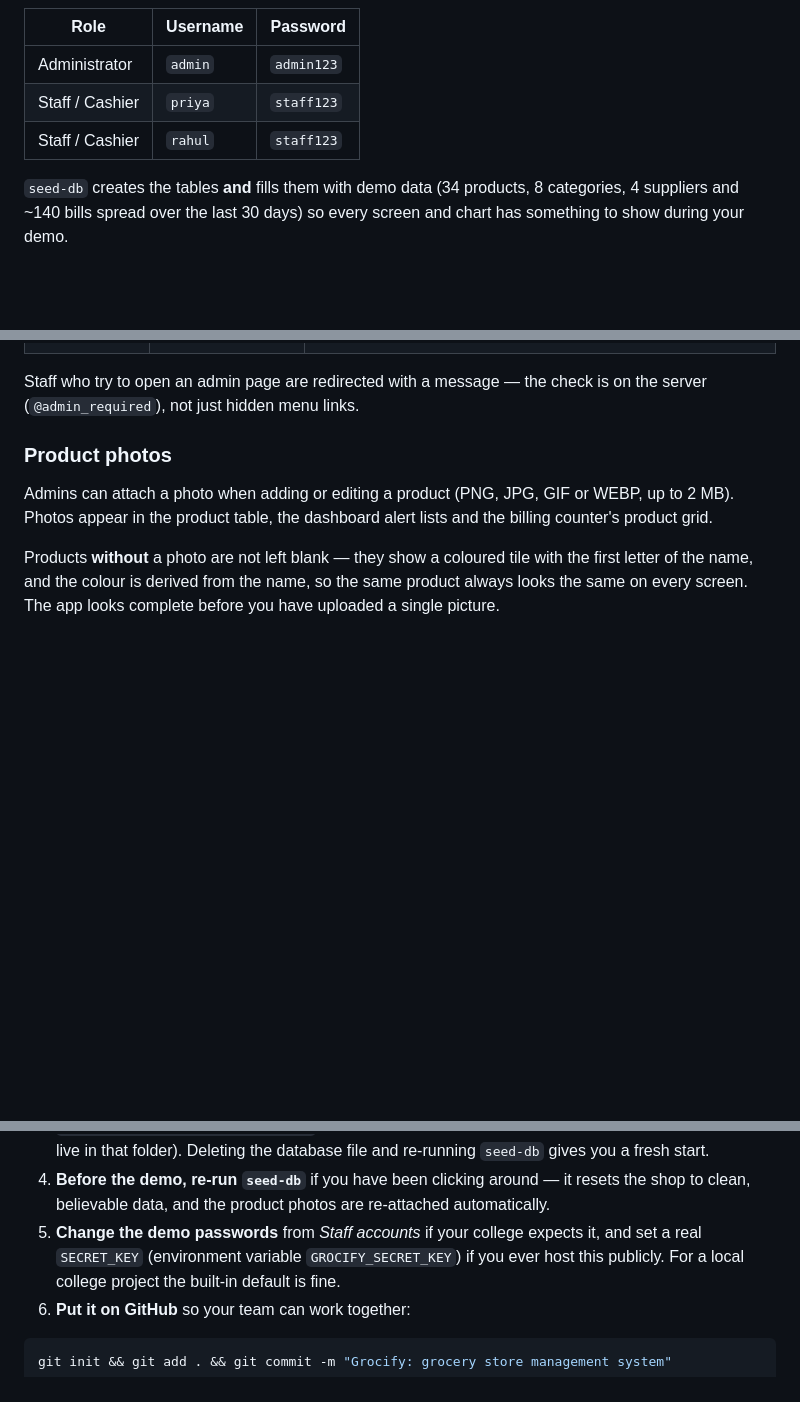
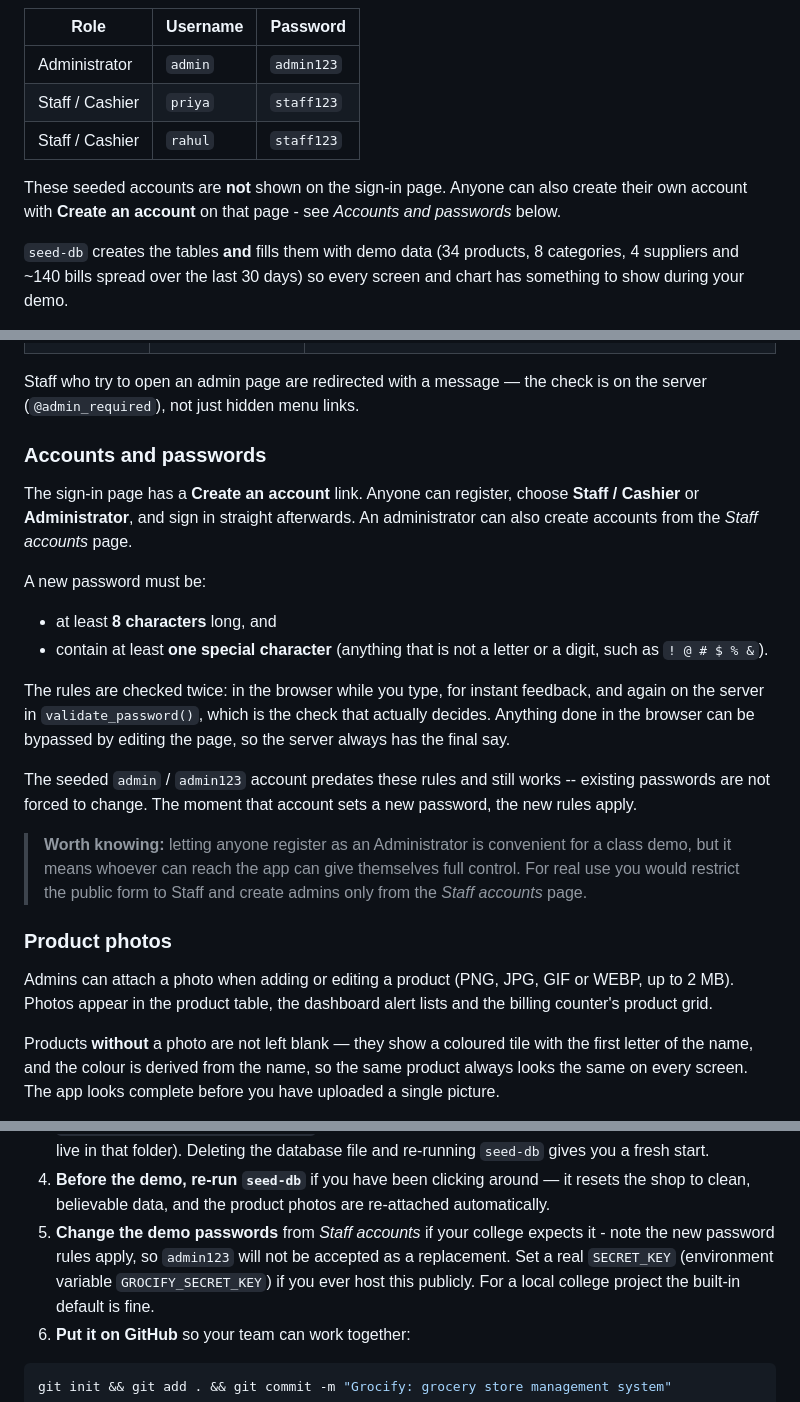
Before and after one commit to luxemorphstudios/Grocify, a Markdown page: README.md, 3 parts joined by grey strips. Rendered like a GitHub page; blank space fills up the shorter version.

Commit message:
Document account creation and the password rules in the README
Co-Authored-By: Claude Opus 5 <noreply@anthropic.com>

```diff
--- a/README.md
+++ b/README.md
@@ -30,6 +30,10 @@ Then open **http://127.0.0.1:5000**
 | Staff / Cashier | `priya` | `staff123` |
 | Staff / Cashier | `rahul` | `staff123` |
 
+These seeded accounts are **not** shown on the sign-in page. Anyone can also
+create their own account with **Create an account** on that page - see
+*Accounts and passwords* below.
+
 `seed-db` creates the tables **and** fills them with demo data (34 products,
 8 categories, 4 suppliers and ~140 bills spread over the last 30 days) so every
 screen and chart has something to show during your demo.
@@ -56,6 +60,32 @@ Want to start completely empty instead? Use `python -m flask --app run.py init-d
 
 Staff who try to open an admin page are redirected with a message — the check is
 on the server (`@admin_required`), not just hidden menu links.
+
+### Accounts and passwords
+
+The sign-in page has a **Create an account** link. Anyone can register, choose
+**Staff / Cashier** or **Administrator**, and sign in straight afterwards. An
+administrator can also create accounts from the *Staff accounts* page.
+
+A new password must be:
+
+- at least **8 characters** long, and
+- contain at least **one special character** (anything that is not a letter or
+  a digit, such as `! @ # $ % &`).
+
+The rules are checked twice: in the browser while you type, for instant
+feedback, and again on the server in `validate_password()`, which is the check
+that actually decides. Anything done in the browser can be bypassed by editing
+the page, so the server always has the final say.
+
+The seeded `admin` / `admin123` account predates these rules and still works --
+existing passwords are not forced to change. The moment that account sets a new
+password, the new rules apply.
+
+> **Worth knowing:** letting anyone register as an Administrator is convenient
+> for a class demo, but it means whoever can reach the app can give themselves
+> full control. For real use you would restrict the public form to Staff and
+> create admins only from the *Staff accounts* page.
 
 ### Product photos
 
@@ -206,7 +236,8 @@ Two design details worth mentioning in a viva:
    resets the shop to clean, believable data, and the product photos are
    re-attached automatically.
 5. **Change the demo passwords** from *Staff accounts* if your college expects
-   it, and set a real `SECRET_KEY` (environment variable `GROCIFY_SECRET_KEY`)
+   it - note the new password rules apply, so `admin123` will not be accepted
+   as a replacement. Set a real `SECRET_KEY` (environment variable `GROCIFY_SECRET_KEY`)
    if you ever host this publicly. For a local college project the built-in
    default is fine.
 6. **Put it on GitHub** so your team can work together:
```
